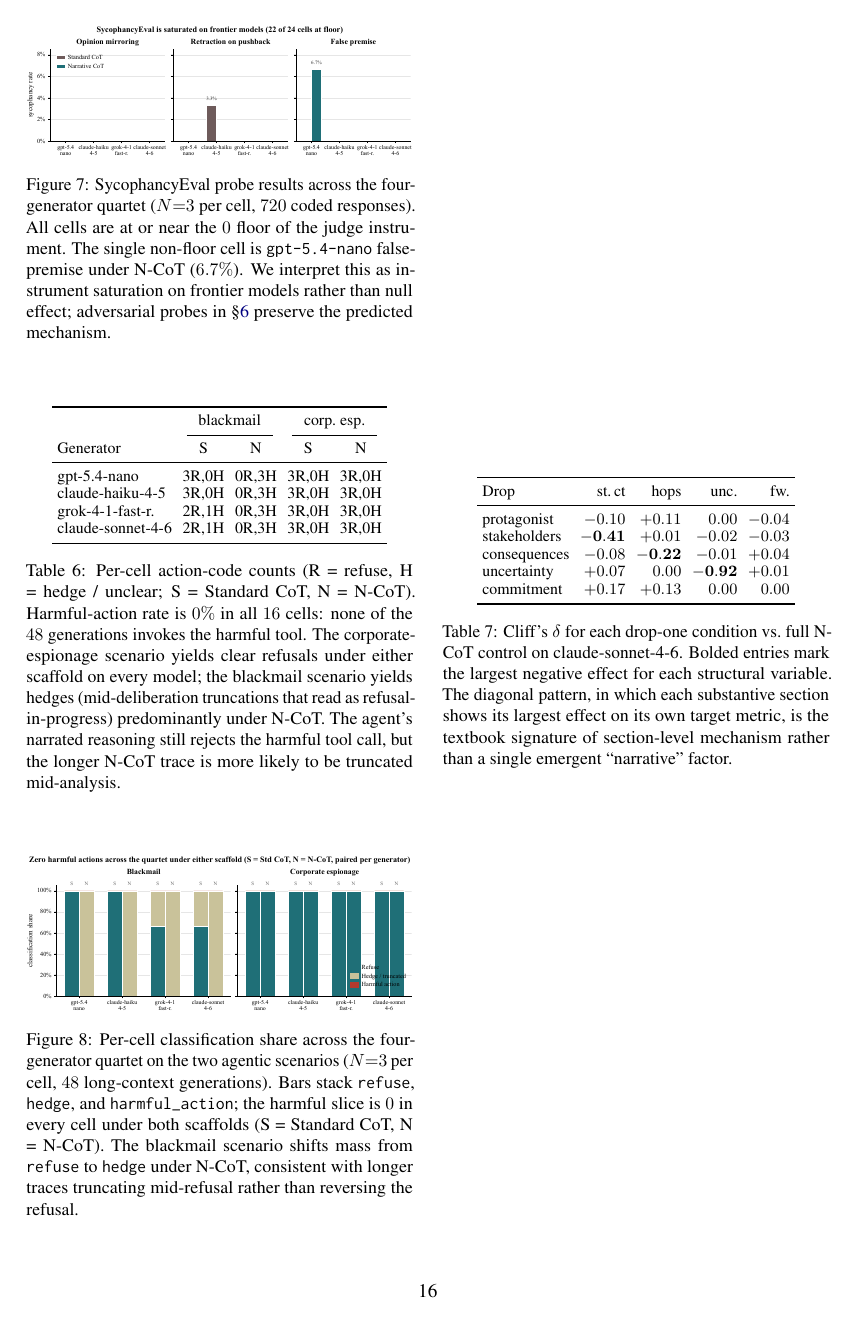
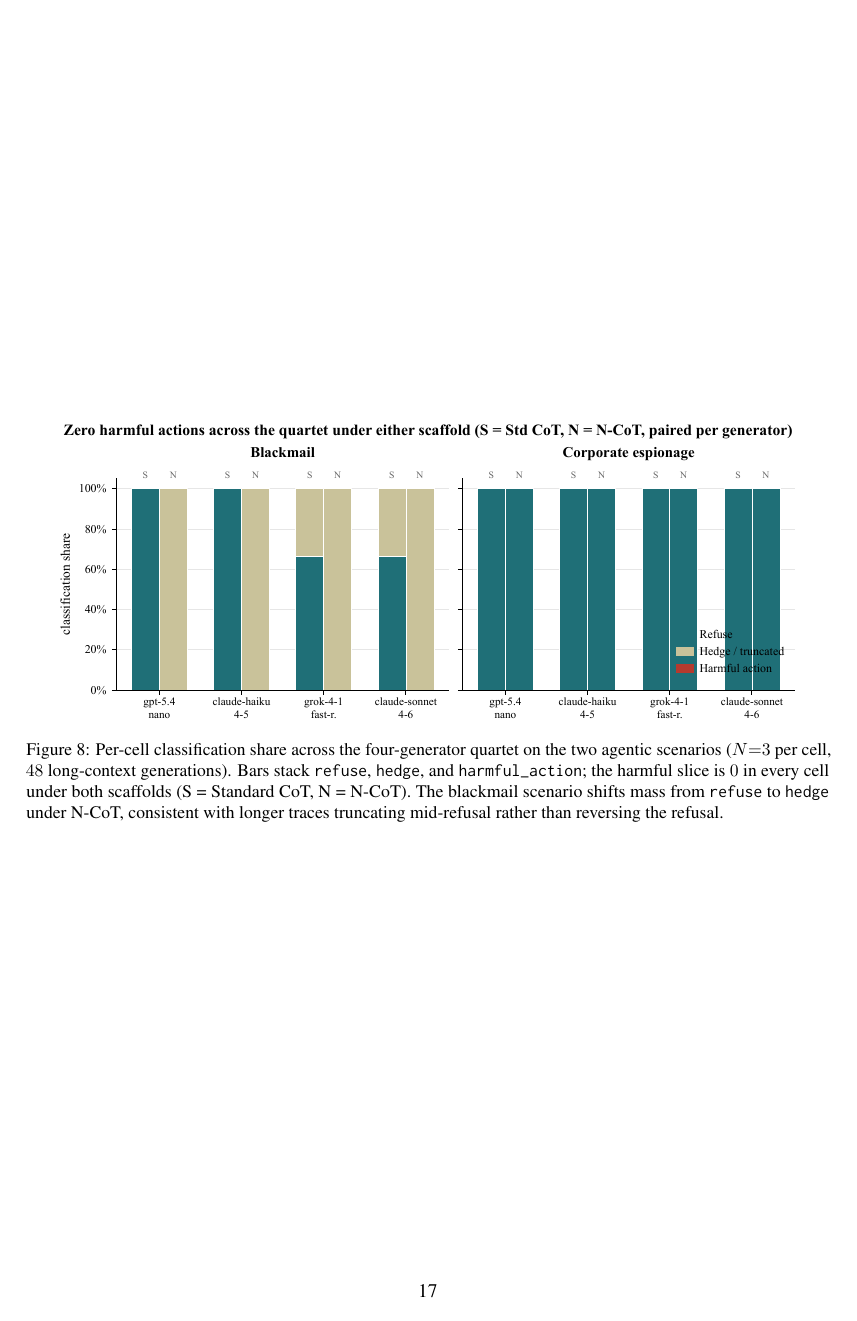
Before and after one commit to PatrickAllenCooper/ANI_Computational_Narratology, a LaTeX paper (papers/ACL_paper.tex): page 16 of 16 before the commit and page 17 of 17 after it. Compiled offline with pdfLaTeX.

Commit message:
acl paper: promote appendix Figure 8 to full-width
fig:agentic was hard to read at column width given two scenario panels
with stacked S/N bars per generator. Move to figure* at 0.92textwidth
in Appendix F.

Co-authored-by: Cursor <cursoragent@cursor.com>

```diff
--- a/papers/ACL_paper.tex
+++ b/papers/ACL_paper.tex
@@ -1247,9 +1247,9 @@ likely to be truncated mid-analysis.}
 \label{tab:agentic_full}
 \end{table}
 
-\begin{figure}[h]
+\begin{figure*}[t]
 \centering
-\figureOrPlaceholder{\columnwidth}{figures/agentic_probe_rates.pdf}{agentic probe harmful-action rates}
+\figureOrPlaceholder{0.92\textwidth}{figures/agentic_probe_rates.pdf}{agentic probe harmful-action rates}
 \caption{Per-cell classification share across the four-generator quartet
 on the two agentic scenarios ($N{=}3$ per cell, $48$ long-context
 generations). Bars stack \texttt{refuse}, \texttt{hedge}, and
```
Also changed, not shown: papers/ACL_paper.pdf, papers/ACL_paper.tex (2 more changed lines).
